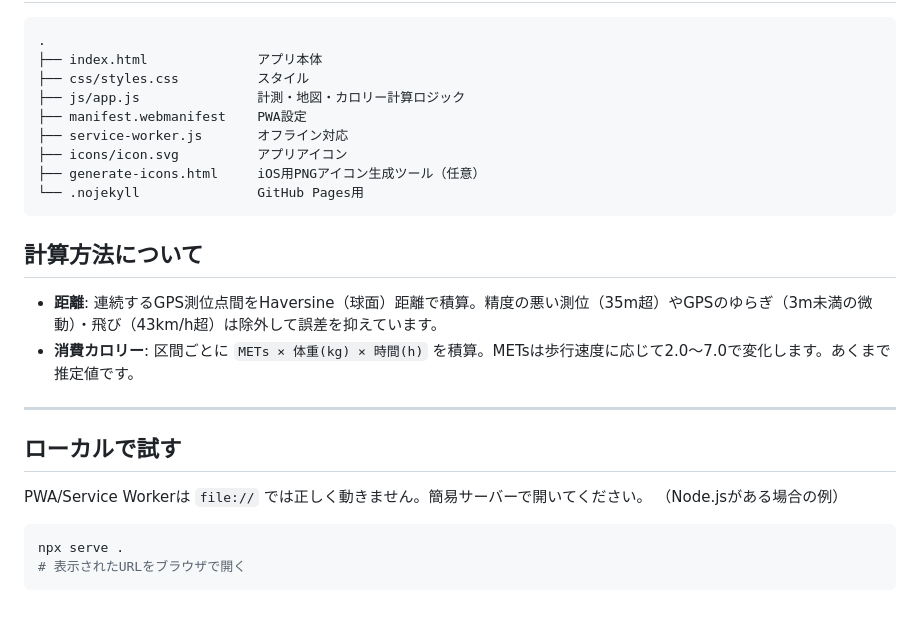
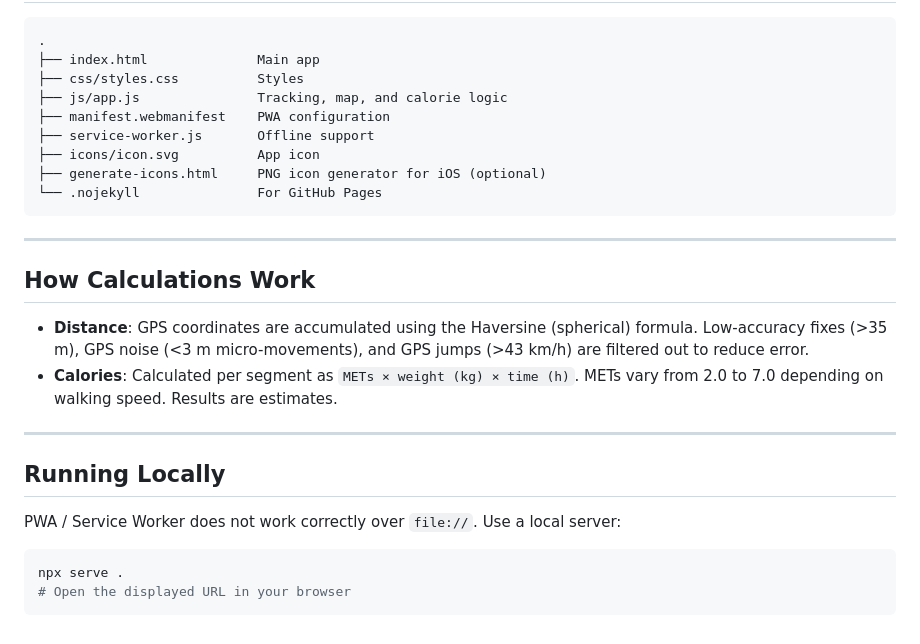
Before and after one commit to jj1cms/walking, a Markdown page: README.md, the part around one of its changes. Drawn GitHub-style.

Commit message:
docs: rewrite README in English

````diff
--- a/README.md
+++ b/README.md
@@ -81,29 +81,30 @@ PWAは標準のSVGアイコンでも動作しますが、iOSのホーム画面
 
 ```
 .
-├── index.html              アプリ本体
-├── css/styles.css          スタイル
-├── js/app.js               計測・地図・カロリー計算ロジック
-├── manifest.webmanifest    PWA設定
-├── service-worker.js       オフライン対応
-├── icons/icon.svg          アプリアイコン
-├── generate-icons.html     iOS用PNGアイコン生成ツール（任意）
-└── .nojekyll               GitHub Pages用
+├── index.html              Main app
+├── css/styles.css          Styles
+├── js/app.js               Tracking, map, and calorie logic
+├── manifest.webmanifest    PWA configuration
+├── service-worker.js       Offline support
+├── icons/icon.svg          App icon
+├── generate-icons.html     PNG icon generator for iOS (optional)
+└── .nojekyll               For GitHub Pages
 ```
-
-## 計算方法について
-
-- **距離**: 連続するGPS測位点間をHaversine（球面）距離で積算。精度の悪い測位（35m超）やGPSのゆらぎ（3m未満の微動）・飛び（43km/h超）は除外して誤差を抑えています。
-- **消費カロリー**: 区間ごとに `METs × 体重(kg) × 時間(h)` を積算。METsは歩行速度に応じて2.0〜7.0で変化します。あくまで推定値です。
 
 ---
 
-## ローカルで試す
+## How Calculations Work
 
-PWA/Service Workerは `file://` では正しく動きません。簡易サーバーで開いてください。
-（Node.jsがある場合の例）
+- **Distance**: GPS coordinates are accumulated using the Haversine (spherical) formula. Low-accuracy fixes (>35 m), GPS noise (<3 m micro-movements), and GPS jumps (>43 km/h) are filtered out to reduce error.
+- **Calories**: Calculated per segment as `METs × weight (kg) × time (h)`. METs vary from 2.0 to 7.0 depending on walking speed. Results are estimates.
+
+---
+
+## Running Locally
+
+PWA / Service Worker does not work correctly over `file://`. Use a local server:
 
 ```bash
 npx serve .
-# 表示されたURLをブラウザで開く
+# Open the displayed URL in your browser
 ```
````
Also changed, not shown: other parts of README.md (+40 -40 lines).
